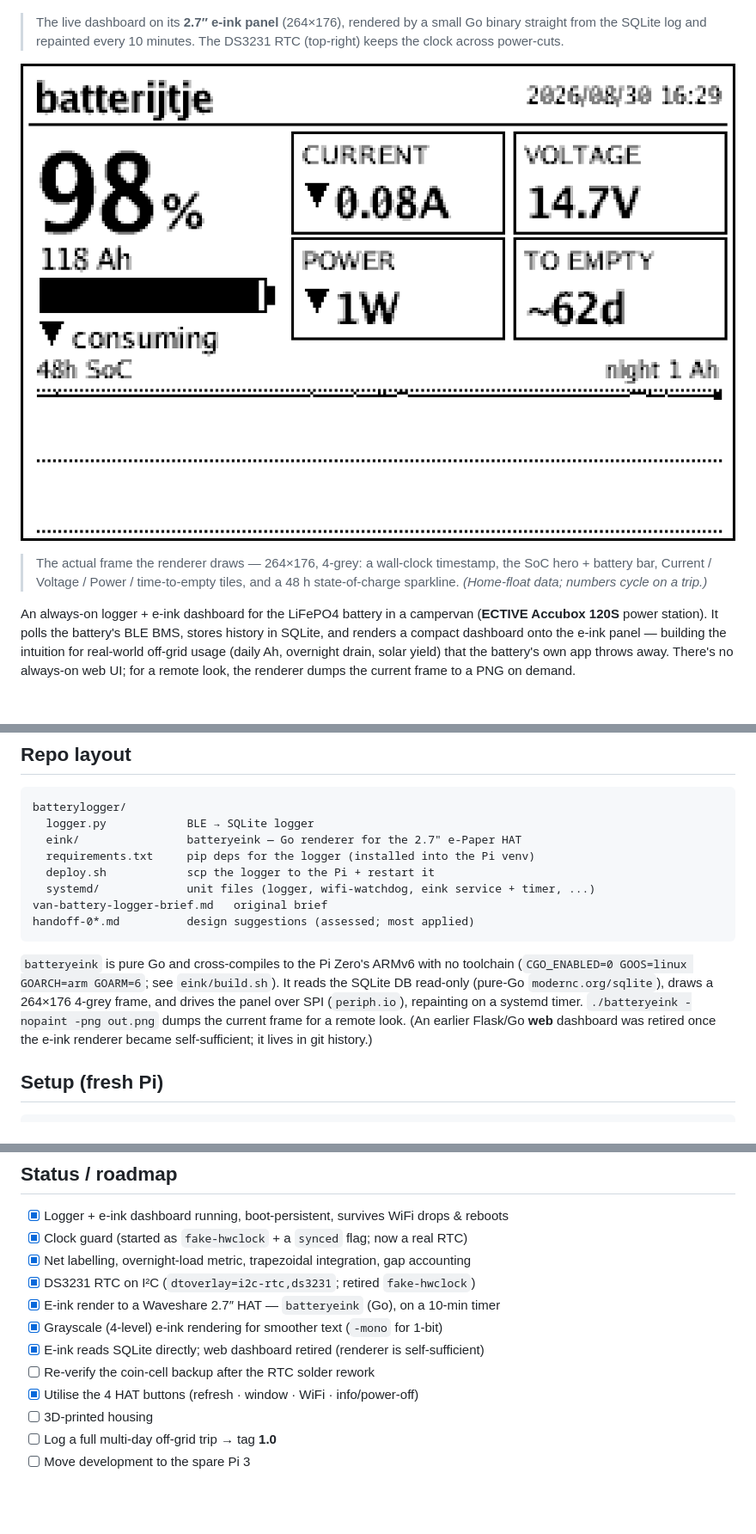
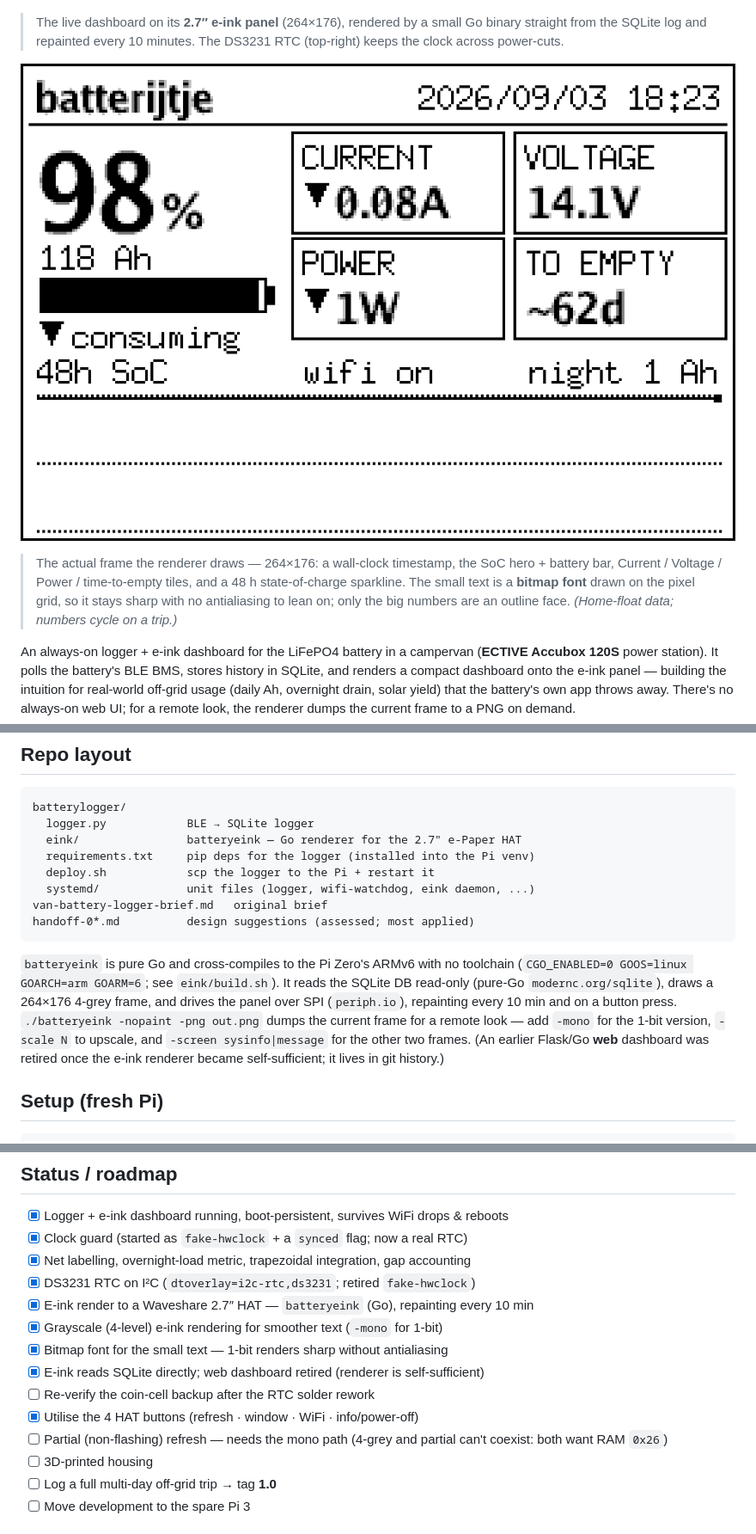
Before and after one commit to janwijbrand/batterylogger, a Markdown page: README.md, 3 parts joined by grey strips. Shown at 86% size. Drawn GitHub-style; pictures changed too: docs/dashboard-render.png; blank space fills up the shorter version.

````diff
--- a/README.md
+++ b/README.md
@@ -11,9 +11,11 @@ and keeps the history the vendor app throws away.*
 
 ![The rendered 264×176 dashboard frame (4-grey)](docs/dashboard-render.png)
 
-> The actual frame the renderer draws — 264×176, 4-grey: a wall-clock timestamp,
-> the SoC hero + battery bar, Current / Voltage / Power / time-to-empty tiles, and
-> a 48 h state-of-charge sparkline. *(Home-float data; numbers cycle on a trip.)*
+> The actual frame the renderer draws — 264×176: a wall-clock timestamp, the SoC
+> hero + battery bar, Current / Voltage / Power / time-to-empty tiles, and a 48 h
+> state-of-charge sparkline. The small text is a **bitmap font** drawn on the pixel
+> grid, so it stays sharp with no antialiasing to lean on; only the big numbers are
+> an outline face. *(Home-float data; numbers cycle on a trip.)*
 
 An always-on logger + e-ink dashboard for the LiFePO4 battery in a campervan
 (**ECTIVE Accubox 120S** power station). It polls the battery's BLE BMS, stores
@@ -87,7 +89,7 @@ batterylogger/
   eink/                batteryeink — Go renderer for the 2.7" e-Paper HAT
   requirements.txt     pip deps for the logger (installed into the Pi venv)
   deploy.sh            scp the logger to the Pi + restart it
-  systemd/             unit files (logger, wifi-watchdog, eink service + timer, ...)
+  systemd/             unit files (logger, wifi-watchdog, eink daemon, ...)
 van-battery-logger-brief.md   original brief
 handoff-0*.md          design suggestions (assessed; most applied)
 ```
@@ -95,10 +97,12 @@ handoff-0*.md          design suggestions (assessed; most applied)
 `batteryeink` is pure Go and cross-compiles to the Pi Zero's ARMv6 with no
 toolchain (`CGO_ENABLED=0 GOOS=linux GOARCH=arm GOARM=6`; see `eink/build.sh`).
 It reads the SQLite DB read-only (pure-Go `modernc.org/sqlite`), draws a 264×176
-4-grey frame, and drives the panel over SPI (`periph.io`), repainting on a
-systemd timer. `./batteryeink -nopaint -png out.png` dumps the current frame for
-a remote look. (An earlier Flask/Go **web** dashboard was retired once the e-ink
-renderer became self-sufficient; it lives in git history.)
+4-grey frame, and drives the panel over SPI (`periph.io`), repainting every 10 min
+and on a button press. `./batteryeink -nopaint -png out.png` dumps the current
+frame for a remote look — add `-mono` for the 1-bit version, `-scale N` to
+upscale, and `-screen sysinfo|message` for the other two frames. (An earlier
+Flask/Go **web** dashboard was retired once the e-ink renderer became
+self-sufficient; it lives in git history.)
 
 ## Setup (fresh Pi)
 
@@ -157,11 +161,14 @@ cd batterylogger && ./deploy.sh user@hostname.local   # or: export DEPLOY_TARGET
 - [x] Clock guard (started as `fake-hwclock` + a `synced` flag; now a real RTC)
 - [x] Net labelling, overnight-load metric, trapezoidal integration, gap accounting
 - [x] DS3231 RTC on I²C (`dtoverlay=i2c-rtc,ds3231`; retired `fake-hwclock`)
-- [x] E-ink render to a Waveshare 2.7″ HAT — `batteryeink` (Go), on a 10-min timer
+- [x] E-ink render to a Waveshare 2.7″ HAT — `batteryeink` (Go), repainting every 10 min
 - [x] Grayscale (4-level) e-ink rendering for smoother text (`-mono` for 1-bit)
+- [x] Bitmap font for the small text — 1-bit renders sharp without antialiasing
 - [x] E-ink reads SQLite directly; web dashboard retired (renderer is self-sufficient)
 - [ ] Re-verify the coin-cell backup after the RTC solder rework
 - [x] Utilise the 4 HAT buttons (refresh · window · WiFi · info/power-off)
+- [ ] Partial (non-flashing) refresh — needs the mono path (4-grey and partial
+      can't coexist: both want RAM `0x26`)
 - [ ] 3D-printed housing
 - [ ] Log a full multi-day off-grid trip → tag **1.0**
 - [ ] Move development to the spare Pi 3
````
Also changed, not shown: CHANGES.md (+31 -0 lines), CLAUDE.md (+14 -4 lines), handoff-04-bitmap-fonts.md (added, +60 -0 lines), 3 other files.
